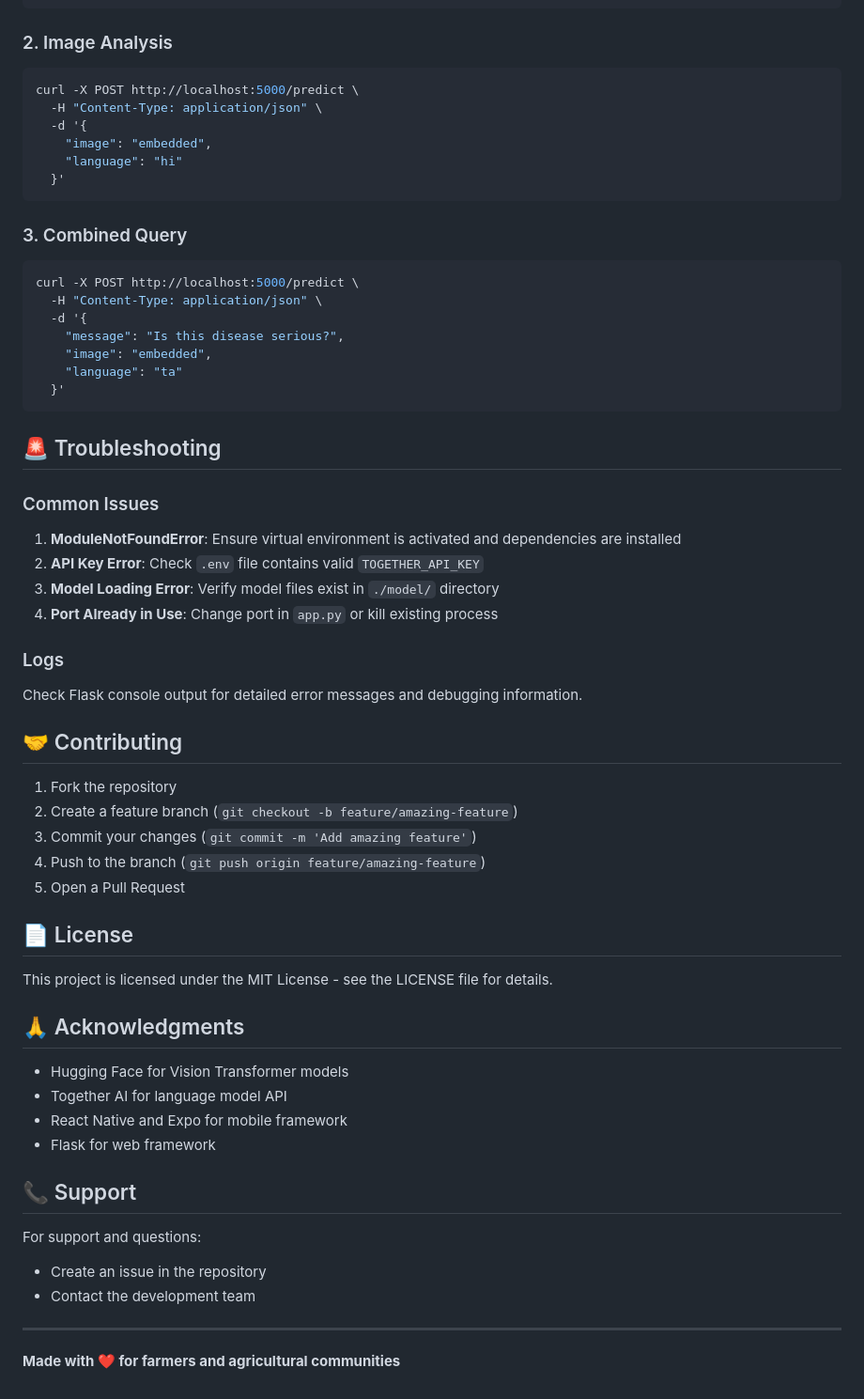
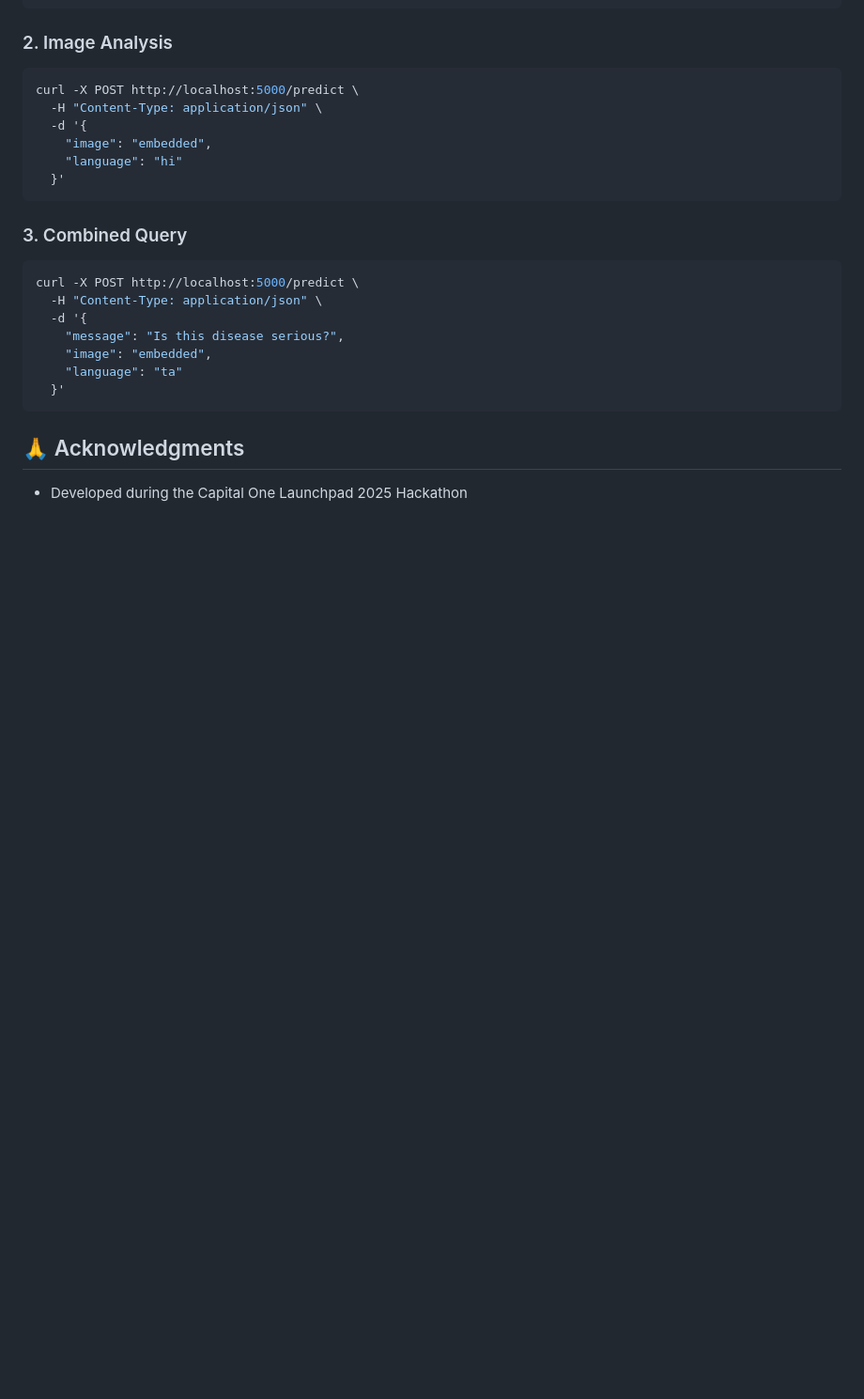
Before and after one commit to vinay10110/Pest-Early-Detection, a Markdown page: README.md, the part around the change printed below. Shown: that part at 94% size. Drawn GitHub-style; blank space fills up the shorter version.

Commit message:
readme udpate

````diff
--- a/README.md
+++ b/README.md
@@ -215,43 +237,6 @@ curl -X POST http://localhost:5000/predict \
   }'
 ```
 
-## 🚨 Troubleshooting
-
-### Common Issues
-
-1. **ModuleNotFoundError**: Ensure virtual environment is activated and dependencies are installed
-2. **API Key Error**: Check `.env` file contains valid `TOGETHER_API_KEY`
-3. **Model Loading Error**: Verify model files exist in `./model/` directory
-4. **Port Already in Use**: Change port in `app.py` or kill existing process
-
-### Logs
-Check Flask console output for detailed error messages and debugging information.
-
-## 🤝 Contributing
-
-1. Fork the repository
-2. Create a feature branch (`git checkout -b feature/amazing-feature`)
-3. Commit your changes (`git commit -m 'Add amazing feature'`)
-4. Push to the branch (`git push origin feature/amazing-feature`)
-5. Open a Pull Request
-
-## 📄 License
-
-This project is licensed under the MIT License - see the LICENSE file for details.
-
 ## 🙏 Acknowledgments
 
-- Hugging Face for Vision Transformer models
-- Together AI for language model API
-- React Native and Expo for mobile framework
-- Flask for web framework
-
-## 📞 Support
-
-For support and questions:
-- Create an issue in the repository
-- Contact the development team
-
----
-
-**Made with ❤️ for farmers and agricultural communities**
+- Developed during the Capital One Launchpad 2025 Hackathon
````
Also changed, not shown: other parts of README.md (+40 -18 lines).
